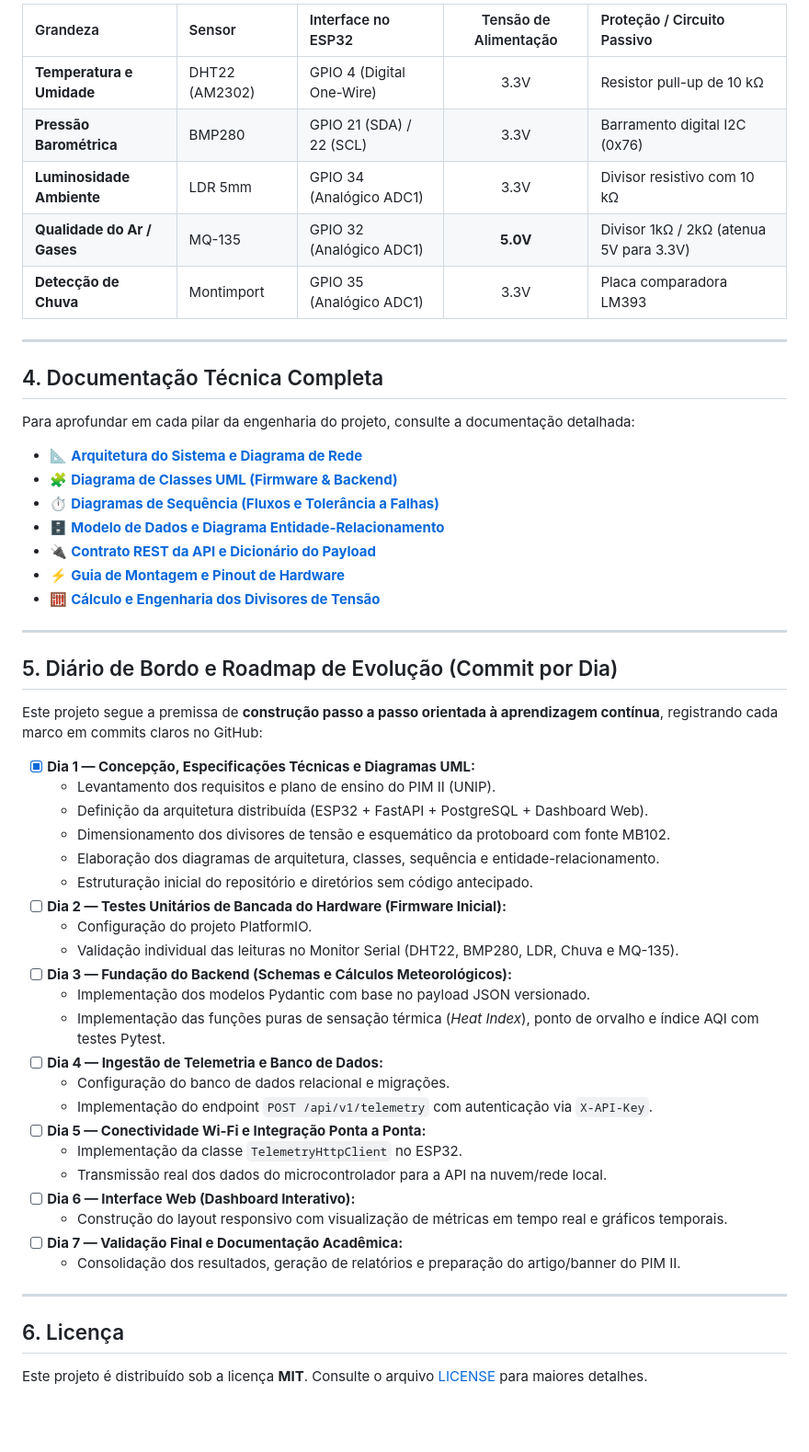
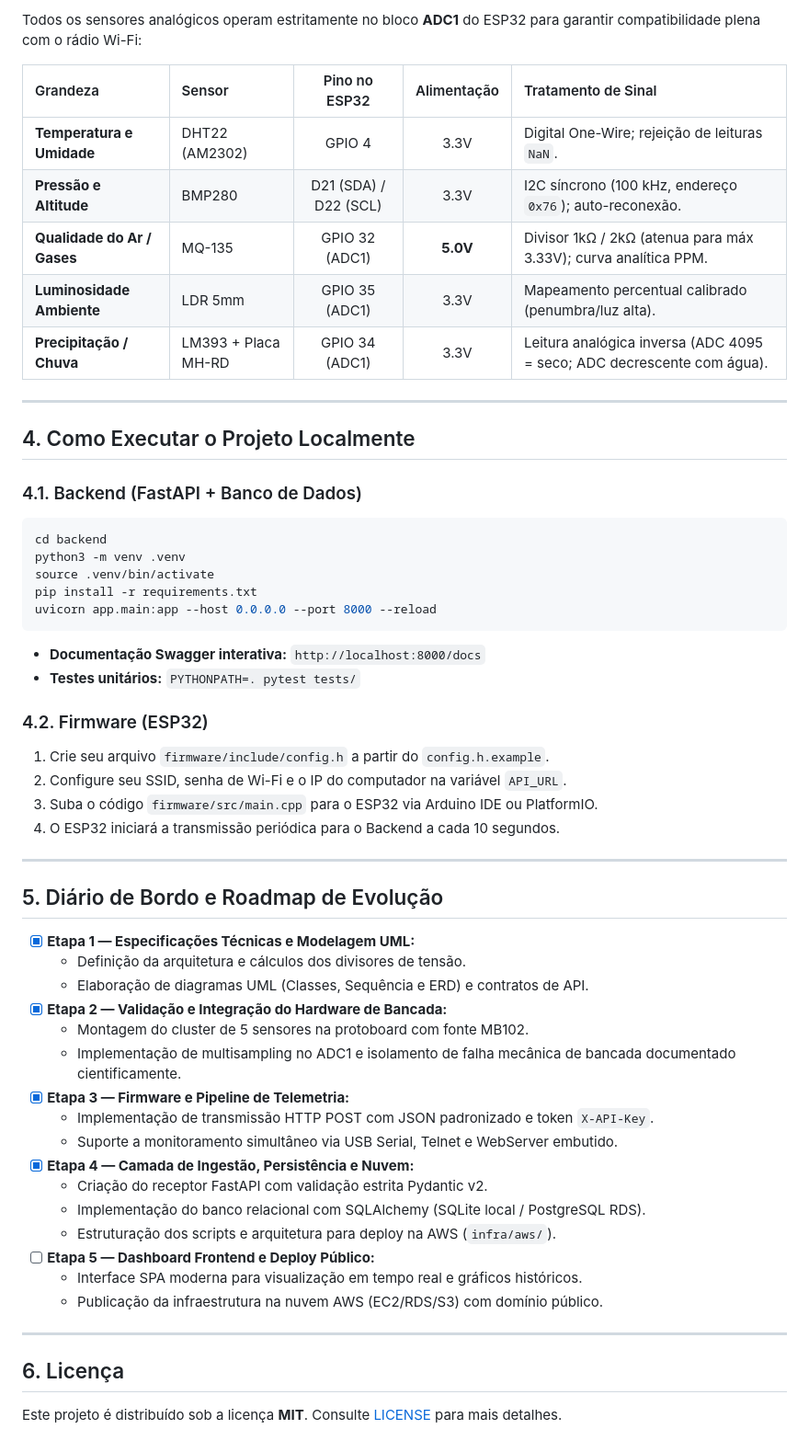
Before and after one commit to wallacevilela7/ecopulse, a Markdown page: README.md, the part around one of its changes. Shown at 92% size. Drawn GitHub-style; blank space fills up the shorter version.

````diff
--- a/README.md
+++ b/README.md
@@ -70,57 +75,58 @@ ecopulse/
 
-| Grandeza | Sensor | Interface no ESP32 | Tensão de Alimentação | Proteção / Circuito Passivo |
-| :--- | :--- | :--- | :---: | :--- |
-| **Temperatura e Umidade** | DHT22 (AM2302) | GPIO 4 (Digital One-Wire) | 3.3V | Resistor pull-up de 10 kΩ |
-| **Pressão Barométrica** | BMP280 | GPIO 21 (SDA) / 22 (SCL) | 3.3V | Barramento digital I2C (0x76) |
-| **Luminosidade Ambiente** | LDR 5mm | GPIO 34 (Analógico ADC1) | 3.3V | Divisor resistivo com 10 kΩ |
-| **Qualidade do Ar / Gases** | MQ-135 | GPIO 32 (Analógico ADC1) | **5.0V** | Divisor 1kΩ / 2kΩ (atenua 5V para 3.3V) |
-| **Detecção de Chuva** | Montimport | GPIO 35 (Analógico ADC1) | 3.3V | Placa comparadora LM393 |
+Todos os sensores analógicos operam estritamente no bloco **ADC1** do ESP32 para garantir compatibilidade plena com o rádio Wi-Fi:
+
+| Grandeza | Sensor | Pino no ESP32 | Alimentação | Tratamento de Sinal |
+| :--- | :--- | :---: | :---: | :--- |
+| **Temperatura e Umidade** | DHT22 (AM2302) | GPIO 4 | 3.3V | Digital One-Wire; rejeição de leituras `NaN`. |
+| **Pressão e Altitude** | BMP280 | D21 (SDA) / D22 (SCL) | 3.3V | I2C síncrono (100 kHz, endereço `0x76`); auto-reconexão. |
+| **Qualidade do Ar / Gases** | MQ-135 | GPIO 32 (ADC1) | **5.0V** | Divisor 1kΩ / 2kΩ (atenua para máx 3.33V); curva analítica PPM. |
+| **Luminosidade Ambiente** | LDR 5mm | GPIO 35 (ADC1) | 3.3V | Mapeamento percentual calibrado (penumbra/luz alta). |
+| **Precipitação / Chuva** | LM393 + Placa MH-RD | GPIO 34 (ADC1) | 3.3V | Leitura analógica inversa (ADC 4095 = seco; ADC decrescente com água). |
 
 ---
 
-## 4. Documentação Técnica Completa
+## 4. Como Executar o Projeto Localmente
 
-Para aprofundar em cada pilar da engenharia do projeto, consulte a documentação detalhada:
+### 4.1. Backend (FastAPI + Banco de Dados)
+```bash
+cd backend
+python3 -m venv .venv
+source .venv/bin/activate
+pip install -r requirements.txt
+uvicorn app.main:app --host 0.0.0.0 --port 8000 --reload
+```
+* **Documentação Swagger interativa:** `http://localhost:8000/docs`
+* **Testes unitários:** `PYTHONPATH=. pytest tests/`
 
-* 📐 [**Arquitetura do Sistema e Diagrama de Rede**](file:///home/wvs/Documents/ccomp-unip/2sem/pim2/ecopulse/docs/arquitetura.md)
-* 🧩 [**Diagrama de Classes UML (Firmware & Backend)**](file:///home/wvs/Documents/ccomp-unip/2sem/pim2/ecopulse/docs/diagrama_classes.md)
-* ⏱️ [**Diagramas de Sequência (Fluxos e Tolerância a Falhas)**](file:///home/wvs/Documents/ccomp-unip/2sem/pim2/ecopulse/docs/diagrama_sequencia.md)
-* 🗄️ [**Modelo de Dados e Diagrama Entidade-Relacionamento**](file:///home/wvs/Documents/ccomp-unip/2sem/pim2/ecopulse/docs/modelo_dados.md)
-* 🔌 [**Contrato REST da API e Dicionário do Payload**](file:///home/wvs/Documents/ccomp-unip/2sem/pim2/ecopulse/docs/contrato_api.md)
-* ⚡ [**Guia de Montagem e Pinout de Hardware**](file:///home/wvs/Documents/ccomp-unip/2sem/pim2/ecopulse/hardware/README.md)
-* 🧮 [**Cálculo e Engenharia dos Divisores de Tensão**](file:///home/wvs/Documents/ccomp-unip/2sem/pim2/ecopulse/hardware/calculo_divisores_tensao.md)
+### 4.2. Firmware (ESP32)
+1. Crie seu arquivo `firmware/include/config.h` a partir do `config.h.example`.
+2. Configure seu SSID, senha de Wi-Fi e o IP do computador na variável `API_URL`.
+3. Suba o código `firmware/src/main.cpp` para o ESP32 via Arduino IDE ou PlatformIO.
+4. O ESP32 iniciará a transmissão periódica para o Backend a cada 10 segundos.
 
 ---
 
-## 5. Diário de Bordo e Roadmap de Evolução (Commit por Dia)
+## 5. Diário de Bordo e Roadmap de Evolução
 
-Este projeto segue a premissa de **construção passo a passo orientada à aprendizagem contínua**, registrando cada marco em commits claros no GitHub:
-
-- [x] **Dia 1 — Concepção, Especificações Técnicas e Diagramas UML:**
-  - Levantamento dos requisitos e plano de ensino do PIM II (UNIP).
-  - Definição da arquitetura distribuída (ESP32 + FastAPI + PostgreSQL + Dashboard Web).
-  - Dimensionamento dos divisores de tensão e esquemático da protoboard com fonte MB102.
-  - Elaboração dos diagramas de arquitetura, classes, sequência e entidade-relacionamento.
-  - Estruturação inicial do repositório e diretórios sem código antecipado.
-- [ ] **Dia 2 — Testes Unitários de Bancada do Hardware (Firmware Inicial):**
-  - Configuração do projeto PlatformIO.
-  - Validação individual das leituras no Monitor Serial (DHT22, BMP280, LDR, Chuva e MQ-135).
-- [ ] **Dia 3 — Fundação do Backend (Schemas e Cálculos Meteorológicos):**
-  - Implementação dos modelos Pydantic com base no payload JSON versionado.
-  - Implementação das funções puras de sensação térmica (*Heat Index*), ponto de orvalho e índice AQI com testes Pytest.
-- [ ] **Dia 4 — Ingestão de Telemetria e Banco de Dados:**
-  - Configuração do banco de dados relacional e migrações.
-  - Implementação do endpoint `POST /api/v1/telemetry` com autenticação via `X-API-Key`.
-- [ ] **Dia 5 — Conectividade Wi-Fi e Integração Ponta a Ponta:**
-  - Implementação da classe `TelemetryHttpClient` no ESP32.
-  - Transmissão real dos dados do microcontrolador para a API na nuvem/rede local.
-- [ ] **Dia 6 — Interface Web (Dashboard Interativo):**
-  - Construção do layout responsivo com visualização de métricas em tempo real e gráficos temporais.
-- [ ] **Dia 7 — Validação Final e Documentação Acadêmica:**
-  - Consolidação dos resultados, geração de relatórios e preparação do artigo/banner do PIM II.
+- [x] **Etapa 1 — Especificações Técnicas e Modelagem UML:**
+  - Definição da arquitetura e cálculos dos divisores de tensão.
+  - Elaboração de diagramas UML (Classes, Sequência e ERD) e contratos de API.
+- [x] **Etapa 2 — Validação e Integração do Hardware de Bancada:**
+  - Montagem do cluster de 5 sensores na protoboard com fonte MB102.
+  - Implementação de multisampling no ADC1 e isolamento de falha mecânica de bancada documentado cientificamente.
+- [x] **Etapa 3 — Firmware e Pipeline de Telemetria:**
+  - Implementação de transmissão HTTP POST com JSON padronizado e token `X-API-Key`.
+  - Suporte a monitoramento simultâneo via USB Serial, Telnet e WebServer embutido.
+- [x] **Etapa 4 — Camada de Ingestão, Persistência e Nuvem:**
+  - Criação do receptor FastAPI com validação estrita Pydantic v2.
+  - Implementação do banco relacional com SQLAlchemy (SQLite local / PostgreSQL RDS).
+  - Estruturação dos scripts e arquitetura para deploy na AWS (`infra/aws/`).
+- [ ] **Etapa 5 — Dashboard Frontend e Deploy Público:**
+  - Interface SPA moderna para visualização em tempo real e gráficos históricos.
+  - Publicação da infraestrutura na nuvem AWS (EC2/RDS/S3) com domínio público.
 
 ---
 
 ## 6. Licença
 
-Este projeto é distribuído sob a licença **MIT**. Consulte o arquivo [LICENSE](file:///home/wvs/Documents/ccomp-unip/2sem/pim2/ecopulse/LICENSE) para maiores detalhes.
+Este projeto é distribuído sob a licença **MIT**. Consulte [LICENSE](file:///home/wvs/Documents/ccomp-unip/2sem/pim2/ecopulse/LICENSE) para mais detalhes.
````
Also changed, not shown: other parts of README.md (+46 -41 lines).
